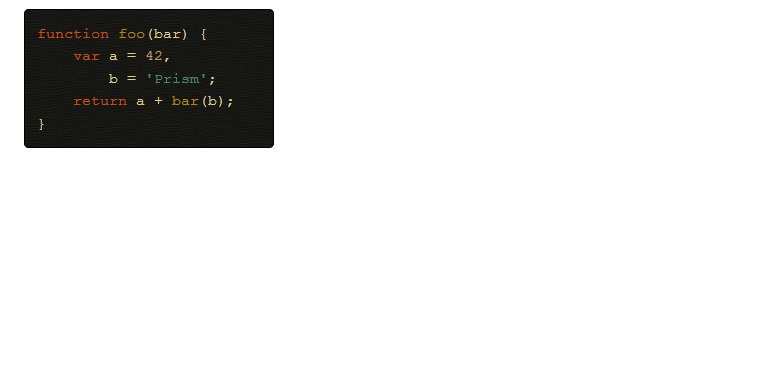
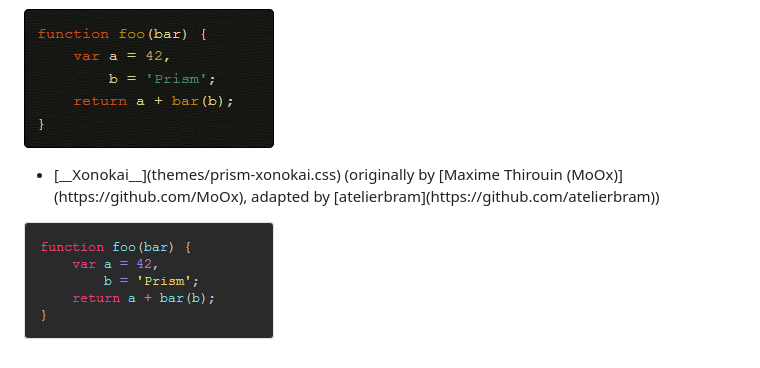
Before and after one commit to PrismJS/prism-themes, a Markdown page: README.md, the part around the change. GitHub-like rendering; pictures changed too: screenshots/prism-xonokai.png (added); blank space fills up the shorter version.

Commit message:
Add xonokai theme

```diff
--- a/README.md
+++ b/README.md
@@ -28,3 +28,5 @@ To use one of the themes, just include the theme's CSS file in your page. Exampl
 [![GHColors](screenshots/prism-ghcolors.png)](themes/prism-ghcolors.css)</p>
 * <p>[__Pojoaque__](themes/prism-pojoaque.css) (originally by [Jason Tate](http://web-cms-designs.com/ftopict-10-pojoaque-style-for-highlight-js-code-highlighter.html), adapted by [atelierbram](https://github.com/atelierbram))<br />
 [![Pojoaque](screenshots/prism-pojoaque.png)](themes/prism-pojoaque.css)</p>
+* <p>[__Xonokai__](themes/prism-xonokai.css) (originally by [Maxime Thirouin (MoOx)](https://github.com/MoOx), adapted by [atelierbram](https://github.com/atelierbram))<br />
+[![Xonokai](screenshots/prism-xonokai.png)](themes/prism-xonokai.css)</p>
```
Also changed, not shown: 1 other file.
